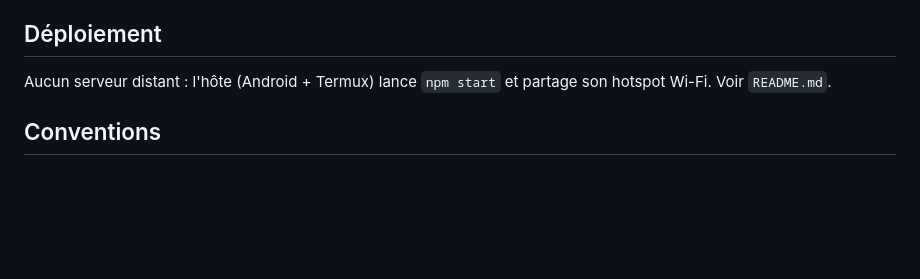
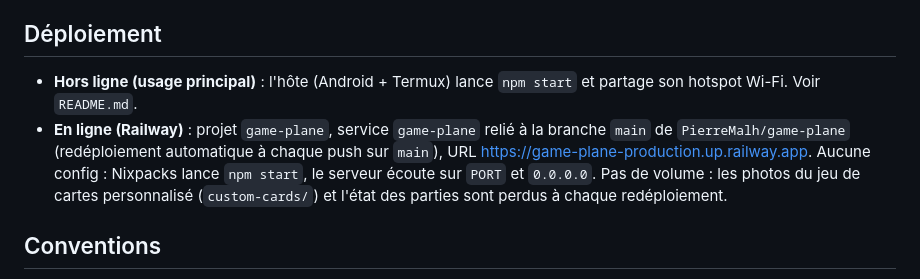
Before and after one commit to PierreMalh/game-plane, a Markdown page: CONTEXT.md, the part around the change. GitHub-like rendering; blank space fills up the shorter version.

```diff
--- a/CONTEXT.md
+++ b/CONTEXT.md
@@ -34,8 +34,13 @@ jeux de cartes : **Président** (3–6), **8 américain** (2–6), **Menteur** (
 - Tests : `npm test` (`node:test`).
 
 ## Déploiement
-Aucun serveur distant : l'hôte (Android + Termux) lance `npm start` et partage
-son hotspot Wi-Fi. Voir `README.md`.
+- **Hors ligne (usage principal)** : l'hôte (Android + Termux) lance `npm start` et partage
+  son hotspot Wi-Fi. Voir `README.md`.
+- **En ligne (Railway)** : projet `game-plane`, service `game-plane` relié à la branche `main`
+  de `PierreMalh/game-plane` (redéploiement automatique à chaque push sur `main`), URL
+  https://game-plane-production.up.railway.app. Aucune config : Nixpacks lance `npm start`, le
+  serveur écoute sur `PORT` et `0.0.0.0`. Pas de volume : les photos du jeu de cartes
+  personnalisé (`custom-cards/`) et l'état des parties sont perdus à chaque redéploiement.
 
 ## Conventions
 - Commentaires et docs en français.
```
Also changed, not shown: project.md (+14 -0 lines).
